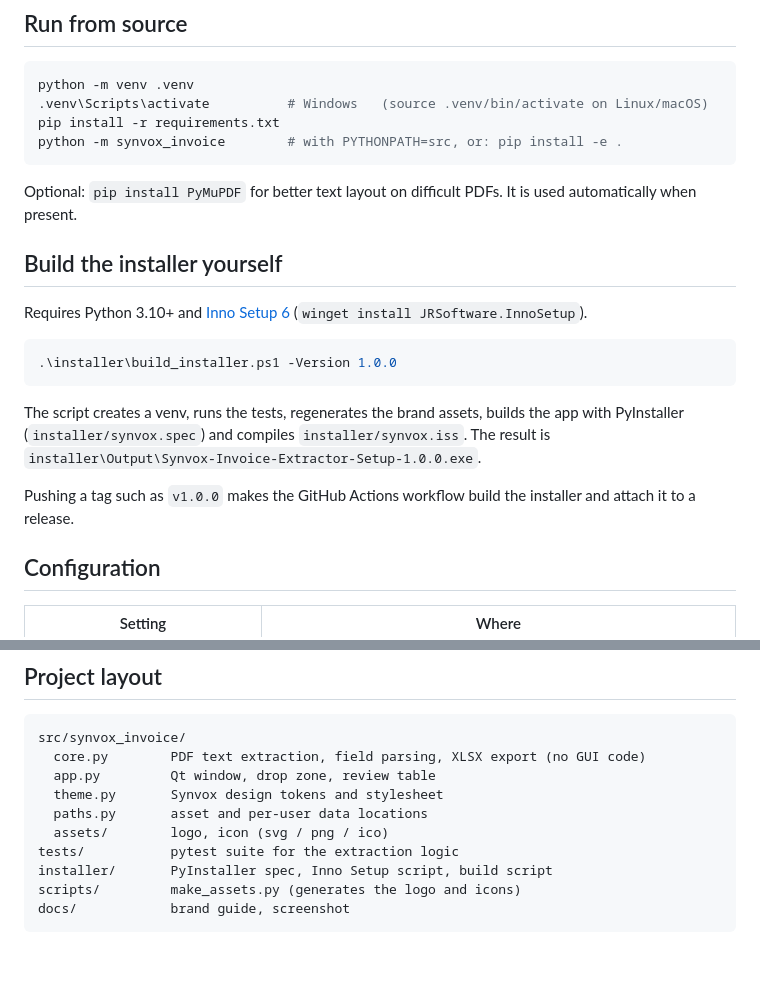
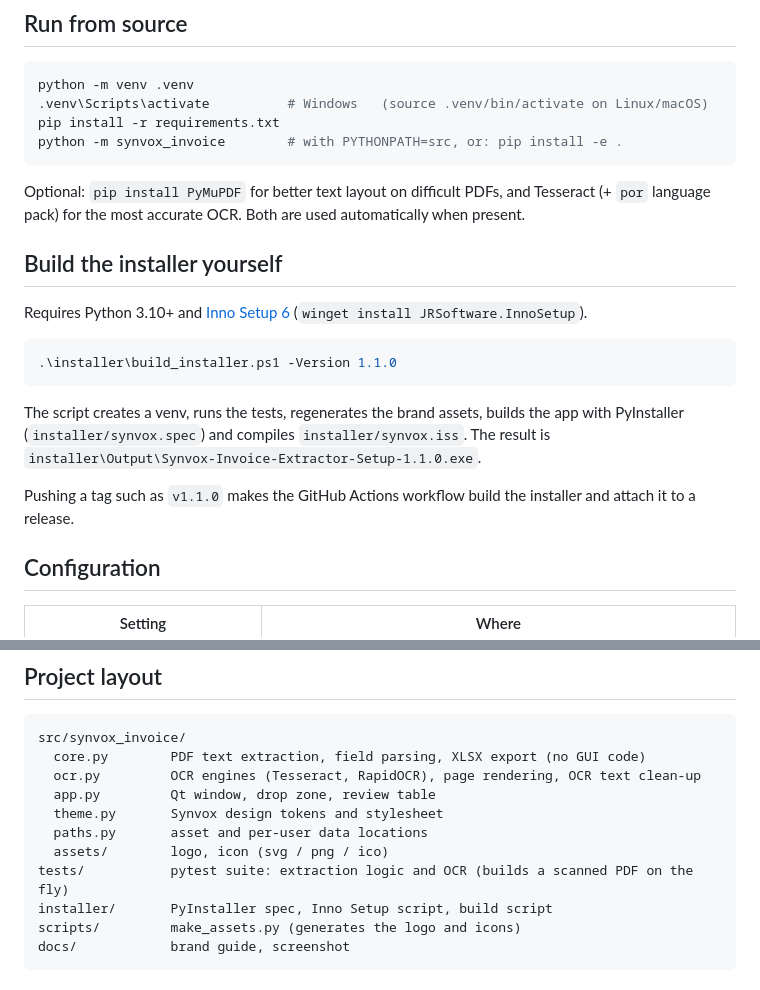
Before and after one commit to lipezwx/SynvoX, a Markdown page: README.md, 2 parts joined by grey strips. GitHub-like rendering; blank space fills up the shorter version.

````diff
--- a/README.md
+++ b/README.md
@@ -51,21 +76,21 @@ pip install -r requirements.txt
 python -m synvox_invoice        # with PYTHONPATH=src, or: pip install -e .
 ```
 
-Optional: `pip install PyMuPDF` for better text layout on difficult PDFs. It is used automatically when present.
+Optional: `pip install PyMuPDF` for better text layout on difficult PDFs, and Tesseract (+ `por` language pack) for the most accurate OCR. Both are used automatically when present.
 
 ## Build the installer yourself
 
 Requires Python 3.10+ and [Inno Setup 6](https://jrsoftware.org/isdl.php) (`winget install JRSoftware.InnoSetup`).
 
 ```powershell
-.\installer\build_installer.ps1 -Version 1.0.0
+.\installer\build_installer.ps1 -Version 1.1.0
 ```
 
 The script creates a venv, runs the tests, regenerates the brand assets, builds the app with PyInstaller
 (`installer/synvox.spec`) and compiles `installer/synvox.iss`.
-The result is `installer\Output\Synvox-Invoice-Extractor-Setup-1.0.0.exe`.
+The result is `installer\Output\Synvox-Invoice-Extractor-Setup-1.1.0.exe`.
 
-Pushing a tag such as `v1.0.0` makes the GitHub Actions workflow build the installer and attach it to a release.
+Pushing a tag such as `v1.1.0` makes the GitHub Actions workflow build the installer and attach it to a release.
 
 ## Configuration
 
@@ -80,11 +105,12 @@ Pushing a tag such as `v1.0.0` makes the GitHub Actions workflow build the insta
 ```
 src/synvox_invoice/
   core.py        PDF text extraction, field parsing, XLSX export (no GUI code)
+  ocr.py         OCR engines (Tesseract, RapidOCR), page rendering, OCR text clean-up
   app.py         Qt window, drop zone, review table
   theme.py       Synvox design tokens and stylesheet
   paths.py       asset and per-user data locations
   assets/        logo, icon (svg / png / ico)
-tests/           pytest suite for the extraction logic
+tests/           pytest suite: extraction logic and OCR (builds a scanned PDF on the fly)
 installer/       PyInstaller spec, Inno Setup script, build script
 scripts/         make_assets.py (generates the logo and icons)
 docs/            brand guide, screenshot
````
Also changed, not shown: other parts of README.md (+28 -3 lines), CHANGELOG.md (+9 -0 lines), docs/screenshot.png, 13 other files.
